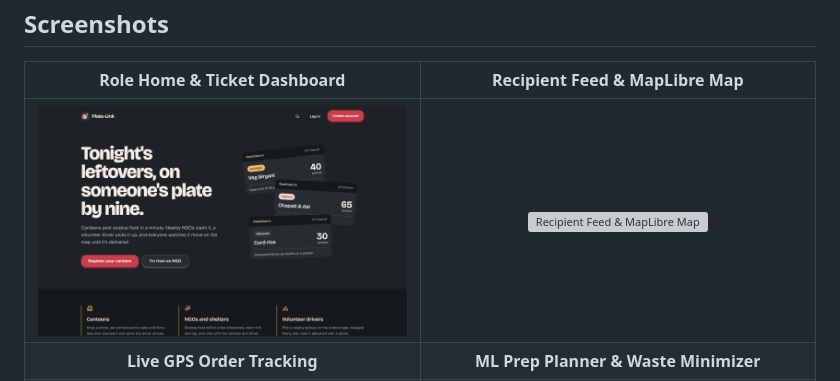
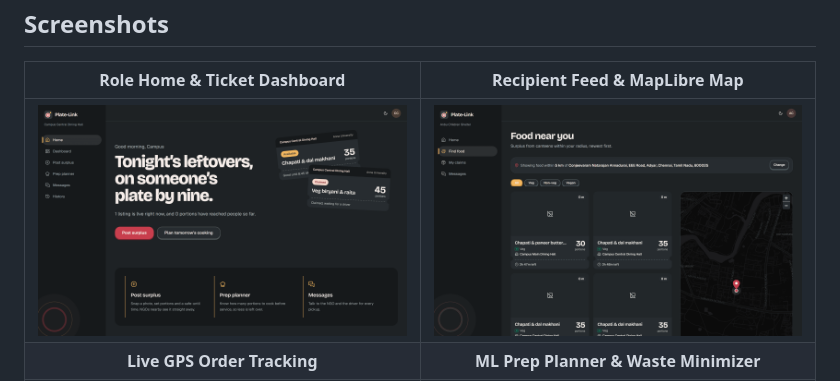
Before and after one commit to thejynxx/plate-link, a Markdown page: README.md, the part around the change. Rendered like a GitHub page; pictures changed too: docs/screenshots/canteen-home.png (added), docs/screenshots/feed-map.png (added), docs/screenshots/landing.png; grey boxes are pictures that could not be loaded.

Commit message:
docs: add verified production screenshots and fix README image links

```diff
--- a/README.md
+++ b/README.md
@@ -253,7 +253,7 @@ Evaluated on **28,535 test rows** across weeks 136–145:
   <tbody>
     <tr>
       <td align="center">
-        <img src="docs/screenshots/landing.png" alt="Role Home &amp; Ticket Dashboard" width="100%" />
+        <img src="docs/screenshots/canteen-home.png" alt="Role Home &amp; Ticket Dashboard" width="100%" />
       </td>
       <td align="center">
         <img src="docs/screenshots/feed-map.png" alt="Recipient Feed &amp; MapLibre Map" width="100%" />
```
Also changed, not shown: docs/screenshots/planner.png (added), docs/screenshots/tracking.png (added), 1 other file.
